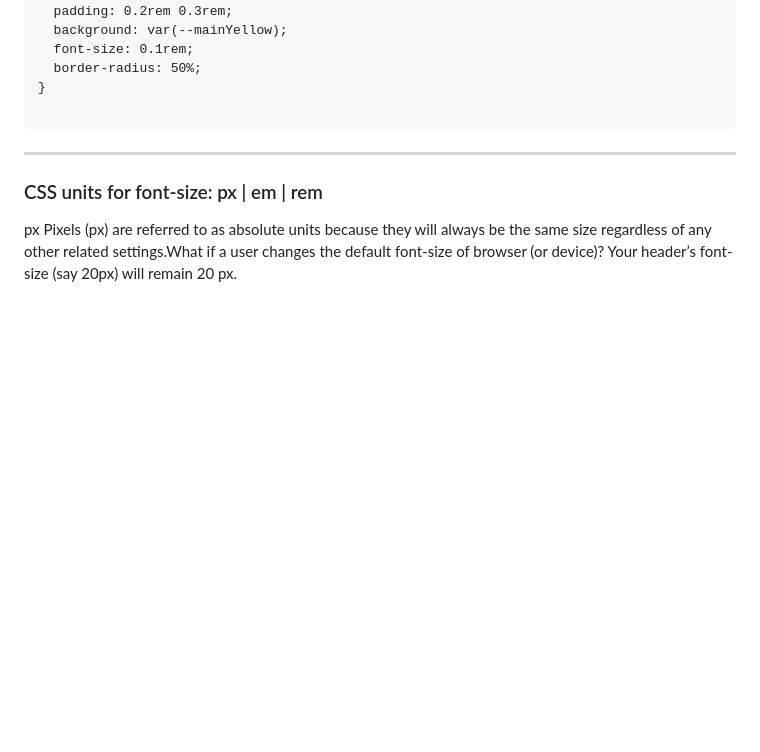
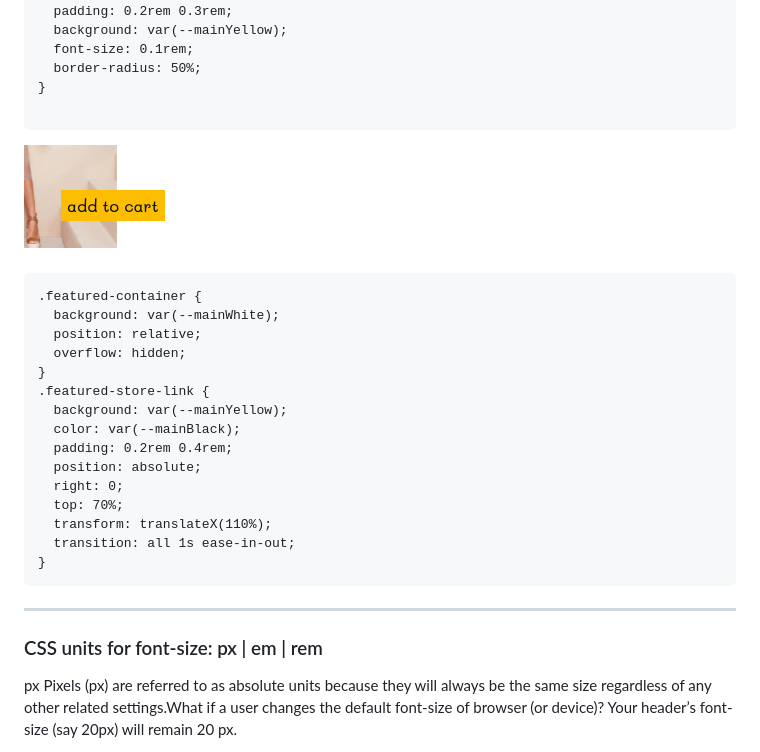
Before and after one commit to kanjamad/app-E-commerce, a Markdown page: README.md, the part around the change. GitHub-like rendering; pictures changed too: assets/images/readme/cart-in-out.png (added); blank space fills up the shorter version.

````diff
--- a/README.md
+++ b/README.md
@@ -99,6 +99,27 @@ ___
 }
 
 ```
+
+
+![cart-items](assets/images/readme/cart-in-out.png "add to cart")
+
+```
+.featured-container {
+  background: var(--mainWhite);
+  position: relative;
+  overflow: hidden;
+}
+.featured-store-link {
+  background: var(--mainYellow);
+  color: var(--mainBlack);
+  padding: 0.2rem 0.4rem;
+  position: absolute;
+  right: 0;
+  top: 70%;
+  transform: translateX(110%);
+  transition: all 1s ease-in-out;
+}
+```
 ___
 
 ### CSS units for font-size: px | em | rem
````
